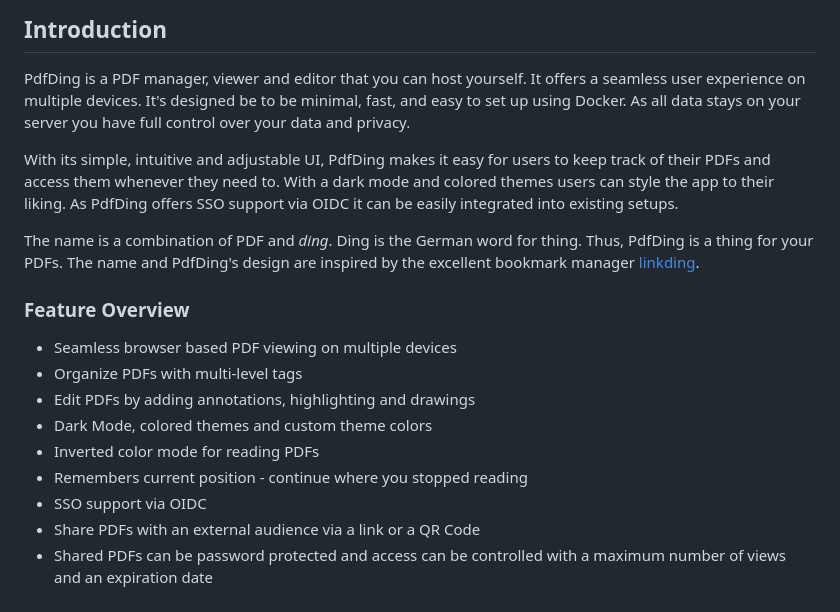
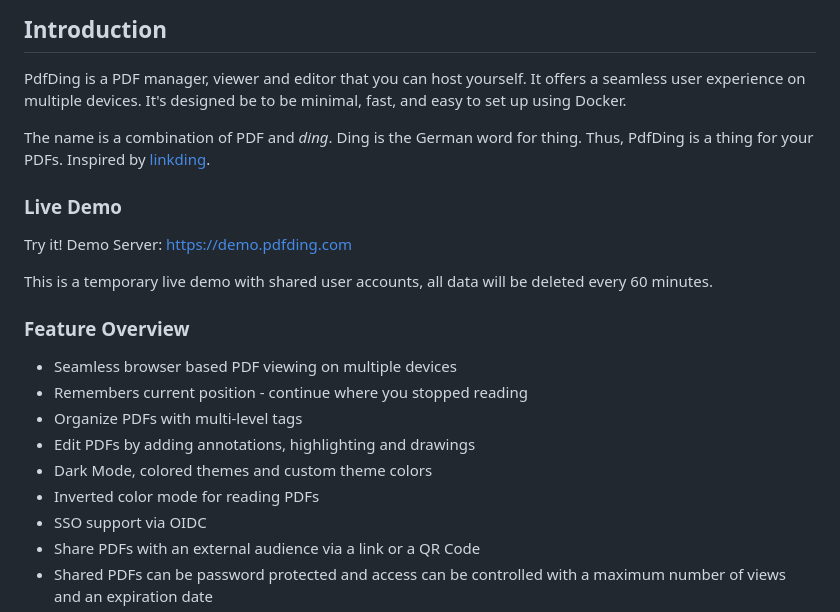
Before and after one commit to wh0th3h3llam1/PdfDing, a Markdown page: README.md, the part around one of its changes. Rendered like a GitHub page.

Commit message:
docs: add info about live demo to readme

```diff
--- a/README.md
+++ b/README.md
@@ -20,25 +21,23 @@ PdfDing is a selfhosted PDF manager, viewer and editor offering a seamless user
 
 ## Introduction
 PdfDing is a PDF manager, viewer and editor that you can host yourself. It offers a seamless user experience on multiple
-devices. It's designed be to be minimal, fast, and easy to set up using Docker. As all data stays on your server
-you have full control over your data and privacy.
-
-With its simple, intuitive and adjustable UI, PdfDing makes it easy for users to keep track of their PDFs
-and access them whenever they need to. With a dark mode and colored themes users can style the app to
-their liking. As PdfDing offers SSO support via OIDC it can be easily integrated into existing setups.
+devices. It's designed be to be minimal, fast, and easy to set up using Docker.
 
 The name is a combination of PDF and *ding*. Ding is the German word for thing. Thus, PdfDing is a thing for
-your PDFs. The name and PdfDing's design are inspired by the excellent bookmark manager
-[linkding](https://github.com/sissbruecker/linkding).
+your PDFs. Inspired by [linkding](https://github.com/sissbruecker/linkding).
 
+### Live Demo
+Try it! Demo Server: https://demo.pdfding.com
+
+This is a temporary live demo with shared user accounts, all data will be deleted every 60 minutes.
 
 ### Feature Overview
 * Seamless browser based PDF viewing on multiple devices
+* Remembers current position - continue where you stopped reading
 * Organize PDFs with multi-level tags
 * Edit PDFs by adding annotations, highlighting and drawings
 * Dark Mode, colored themes and custom theme colors
 * Inverted color mode for reading PDFs
-* Remembers current position - continue where you stopped reading
 * SSO support via OIDC
 * Share PDFs with an external audience via a link or a QR Code
 * Shared PDFs can be password protected and access can be controlled with a maximum number of views and an expiration date
```
Also changed, not shown: other parts of README.md (+1 -0 lines).
